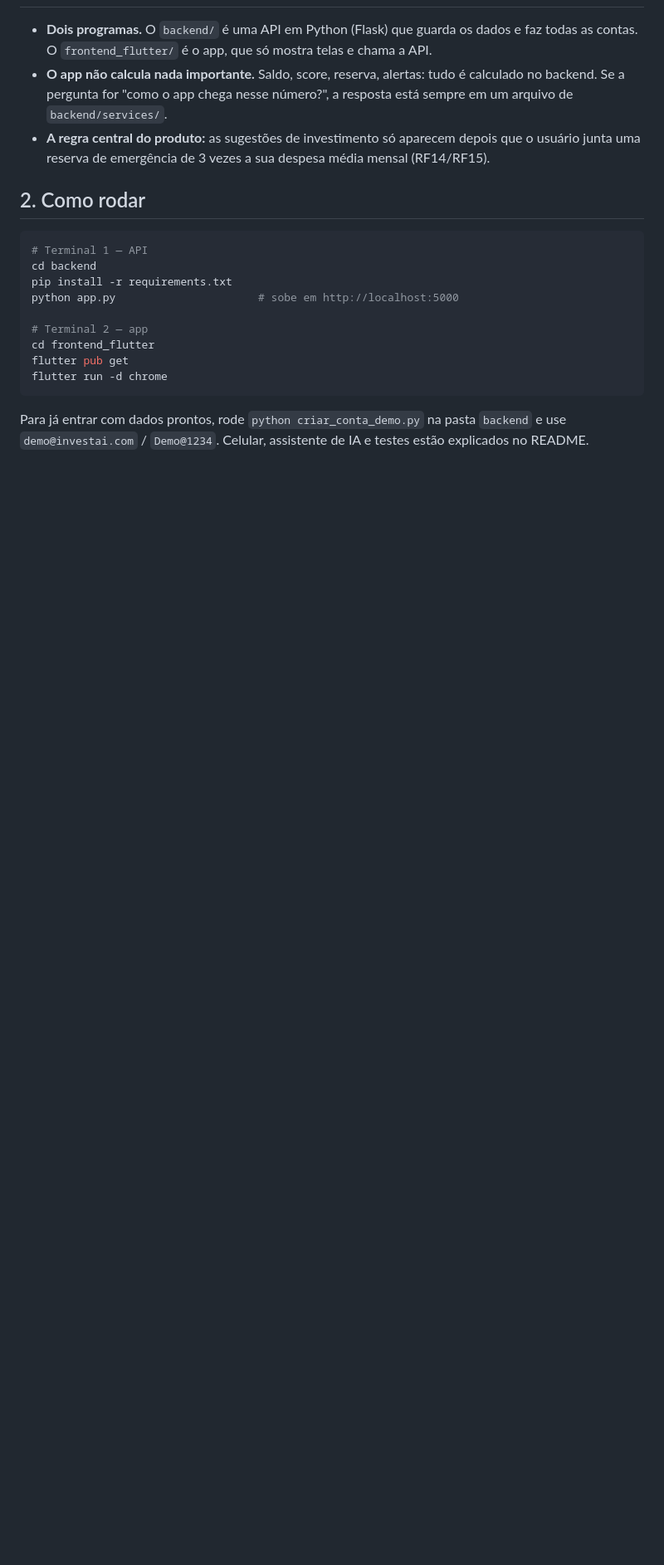
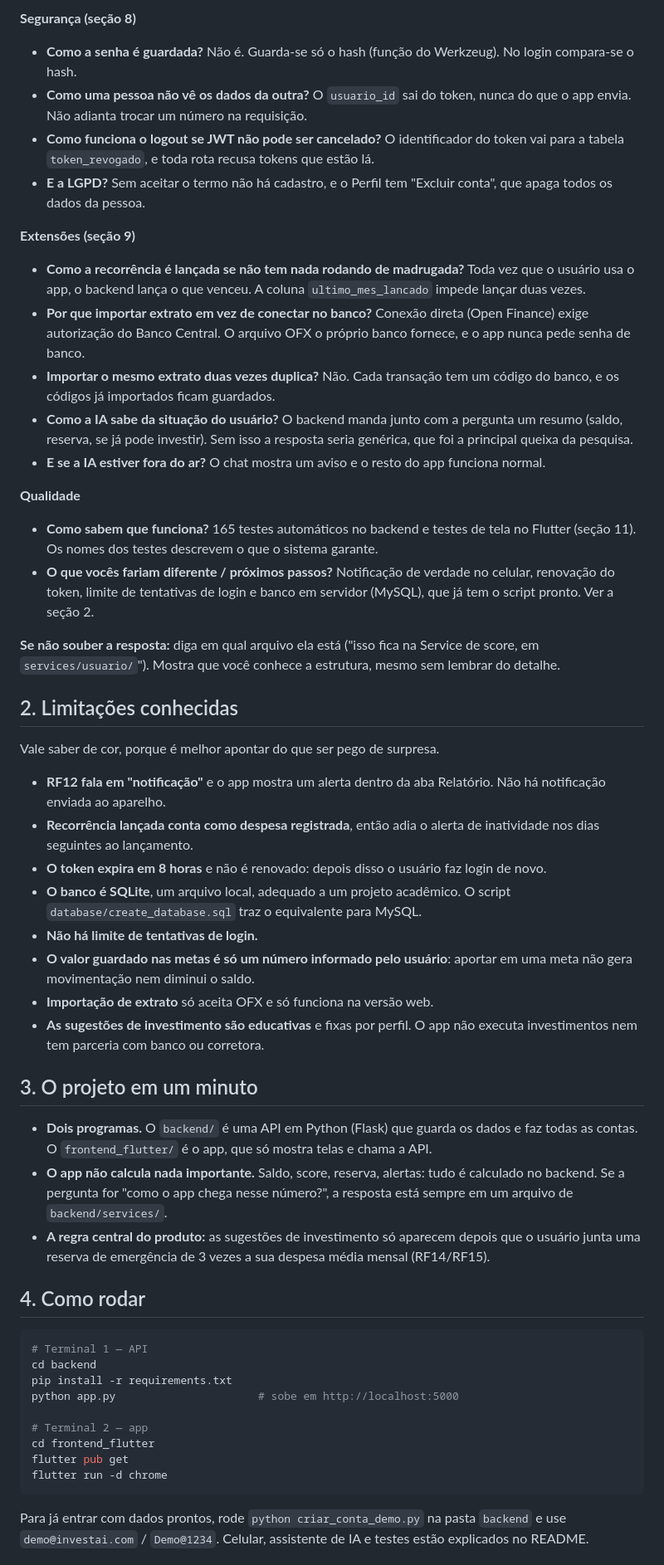
Before and after one commit to Guilherme-Lage/InvestAI, a Markdown page: investai/docs/GUIA_DO_CODIGO.md, the part around one of its changes. Shown at 83% size. Rendered like a GitHub page; blank space fills up the shorter version.

````diff
--- a/investai/docs/GUIA_DO_CODIGO.md
+++ b/investai/docs/GUIA_DO_CODIGO.md
@@ -13,3 +72,62 @@ Tempo estimado: 20 minutos de leitura, mais 1 hora abrindo os arquivos indicados
+**Segurança (seção 8)**
+
+- **Como a senha é guardada?** Não é. Guarda-se só o hash (função do Werkzeug). No login
+  compara-se o hash.
+- **Como uma pessoa não vê os dados da outra?** O `usuario_id` sai do token, nunca do que
+  o app envia. Não adianta trocar um número na requisição.
+- **Como funciona o logout se JWT não pode ser cancelado?** O identificador do token vai
+  para a tabela `token_revogado`, e toda rota recusa tokens que estão lá.
+- **E a LGPD?** Sem aceitar o termo não há cadastro, e o Perfil tem "Excluir conta", que
+  apaga todos os dados da pessoa.
+
+**Extensões (seção 9)**
+
+- **Como a recorrência é lançada se não tem nada rodando de madrugada?** Toda vez que o
+  usuário usa o app, o backend lança o que venceu. A coluna `ultimo_mes_lancado` impede
+  lançar duas vezes.
+- **Por que importar extrato em vez de conectar no banco?** Conexão direta (Open Finance)
+  exige autorização do Banco Central. O arquivo OFX o próprio banco fornece, e o app
+  nunca pede senha de banco.
+- **Importar o mesmo extrato duas vezes duplica?** Não. Cada transação tem um código do
+  banco, e os códigos já importados ficam guardados.
+- **Como a IA sabe da situação do usuário?** O backend manda junto com a pergunta um
+  resumo (saldo, reserva, se já pode investir). Sem isso a resposta seria genérica, que
+  foi a principal queixa da pesquisa.
+- **E se a IA estiver fora do ar?** O chat mostra um aviso e o resto do app funciona
+  normal.
+
+**Qualidade**
+
+- **Como sabem que funciona?** 165 testes automáticos no backend e testes de tela no
+  Flutter (seção 11). Os nomes dos testes descrevem o que o sistema garante.
+- **O que vocês fariam diferente / próximos passos?** Notificação de verdade no celular,
+  renovação do token, limite de tentativas de login e banco em servidor (MySQL), que já
+  tem o script pronto. Ver a seção 2.
+
+**Se não souber a resposta:** diga em qual arquivo ela está ("isso fica na Service de
+score, em `services/usuario/`"). Mostra que você conhece a estrutura, mesmo sem lembrar
+do detalhe.
+
+## 2. Limitações conhecidas
+
+Vale saber de cor, porque é melhor apontar do que ser pego de surpresa.
+
+- **RF12 fala em "notificação"** e o app mostra um alerta dentro da aba Relatório. Não
+  há notificação enviada ao aparelho.
+- **Recorrência lançada conta como despesa registrada**, então adia o alerta de
+  inatividade nos dias seguintes ao lançamento.
+- **O token expira em 8 horas** e não é renovado: depois disso o usuário faz login de
+  novo.
+- **O banco é SQLite**, um arquivo local, adequado a um projeto acadêmico. O script
+  `database/create_database.sql` traz o equivalente para MySQL.
+- **Não há limite de tentativas de login.**
+- **O valor guardado nas metas é só um número informado pelo usuário**: aportar em uma
+  meta não gera movimentação nem diminui o saldo.
+- **Importação de extrato** só aceita OFX e só funciona na versão web.
+- **As sugestões de investimento são educativas** e fixas por perfil. O app não executa
+  investimentos nem tem parceria com banco ou corretora.
+
+## 3. O projeto em um minuto
 
 - **Dois programas.** O `backend/` é uma API em Python (Flask) que guarda os dados e faz
   todas as contas. O `frontend_flutter/` é o app, que só mostra telas e chama a API.
@@ -20,7 +138,7 @@ Tempo estimado: 20 minutos de leitura, mais 1 hora abrindo os arquivos indicados
   usuário junta uma reserva de emergência de 3 vezes a sua despesa média mensal
   (RF14/RF15).
 
-## 2. Como rodar
+## 4. Como rodar
 
 ```bash
 # Terminal 1 — API
````
Also changed, not shown: other parts of investai/docs/GUIA_DO_CODIGO.md (+72 -32 lines).
